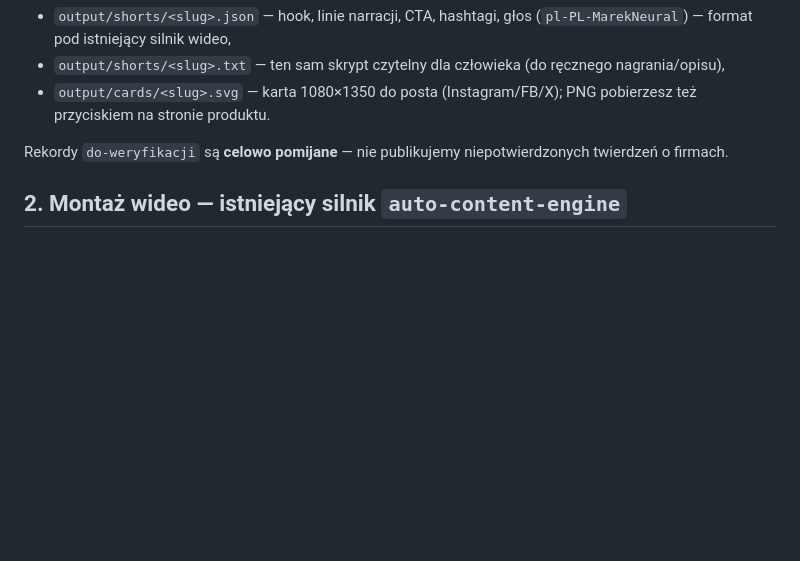
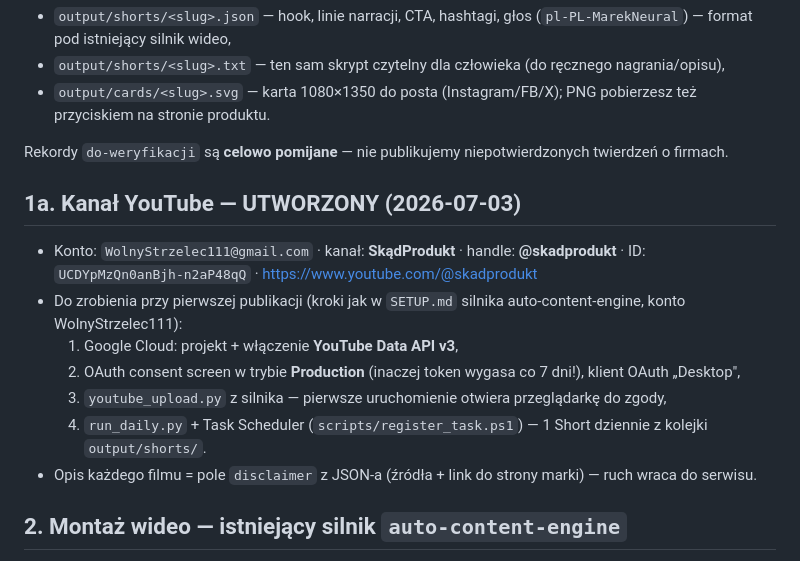
Before and after one commit to caspar-11-code/skadprodukt, a Markdown page: AUTOMATYZACJA.md, the part around the change. GitHub-like rendering; blank space fills up the shorter version.

Commit message:
docs: instrukcja www 301 (Redirect Rule), kanal YT @skadprodukt, kroki OAuth auto-postingu

```diff
--- a/AUTOMATYZACJA.md
+++ b/AUTOMATYZACJA.md
@@ -28,6 +28,16 @@ Tworzy dla każdego rekordu z `confidence: "publiczne"`:
 
 Rekordy `do-weryfikacji` są **celowo pomijane** — nie publikujemy niepotwierdzonych twierdzeń o firmach.
 
+## 1a. Kanał YouTube — UTWORZONY (2026-07-03)
+
+- Konto: `WolnyStrzelec111@gmail.com` · kanał: **SkądProdukt** · handle: **@skadprodukt** · ID: `UCDYpMzQn0anBjh-n2aP48qQ` · https://www.youtube.com/@skadprodukt
+- Do zrobienia przy pierwszej publikacji (kroki jak w `SETUP.md` silnika auto-content-engine, konto WolnyStrzelec111):
+  1. Google Cloud: projekt + włączenie **YouTube Data API v3**,
+  2. OAuth consent screen w trybie **Production** (inaczej token wygasa co 7 dni!), klient OAuth „Desktop",
+  3. `youtube_upload.py` z silnika — pierwsze uruchomienie otwiera przeglądarkę do zgody,
+  4. `run_daily.py` + Task Scheduler (`scripts/register_task.ps1`) — 1 Short dziennie z kolejki `output/shorts/`.
+- Opis każdego filmu = pole `disclaimer` z JSON-a (źródła + link do strony marki) — ruch wraca do serwisu.
+
 ## 2. Montaż wideo — istniejący silnik `auto-content-engine`
 
 Masz już działający pipeline w `C:\Users\hkacp\auto-content-engine` (edge-tts + ffmpeg, zweryfikowany 2026-06-30). Adaptacja pod SkądProdukt.org:
```
Also changed, not shown: DEPLOY.md (+5 -1 lines).
